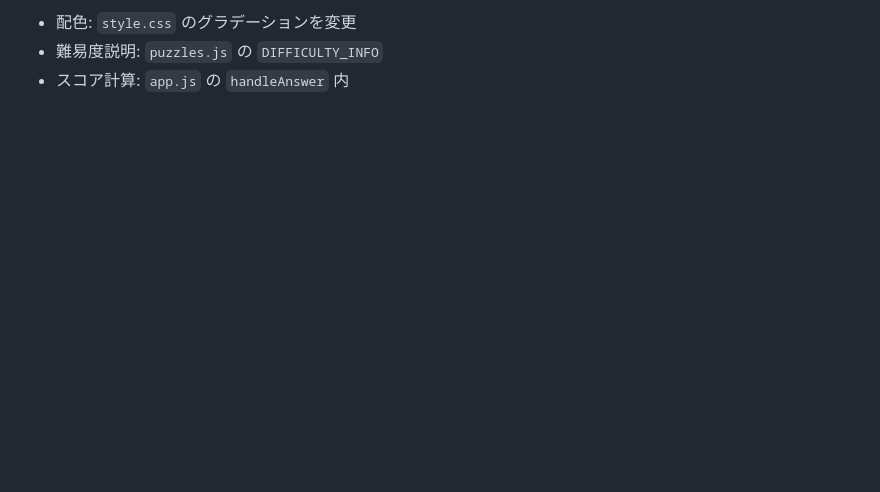
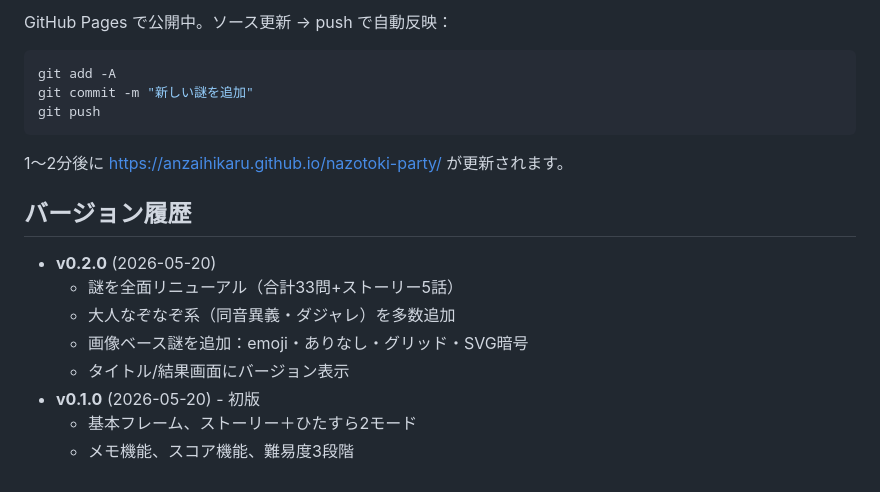
Before and after one commit to Anzaihikaru/nazotoki-party, a Markdown page: README.md, the part around the change printed below. Drawn GitHub-style; blank space fills up the shorter version.

Commit message:
feat: v0.2.0 - 謎を全面リニューアル＋画像ベース対応
- 大人ナゾ系（除湿機・校庭・サンタクロース・扁桃腺など）を多数追加

- 画像ベース謎を追加: emoji 1文字目、ありなし、グリッド、SVG暗号

- タイトル/結果画面にバージョン表示

- 合計33問（easy 9, normal 12, hard 12）+ ストーリー5話

````diff
--- a/README.md
+++ b/README.md
@@ -53,4 +59,21 @@ app.js       画面遷移とゲーム進行
 
-- 配色: `style.css` のグラデーションを変更
-- 難易度説明: `puzzles.js` の `DIFFICULTY_INFO`
-- スコア計算: `app.js` の `handleAnswer` 内
+GitHub Pages で公開中。ソース更新 → push で自動反映：
+
+```powershell
+git add -A
+git commit -m "新しい謎を追加"
+git push
+```
+
+1〜2分後に https://anzaihikaru.github.io/nazotoki-party/ が更新されます。
+
+## バージョン履歴
+
+- **v0.2.0** (2026-05-20)
+  - 謎を全面リニューアル（合計33問+ストーリー5話）
+  - 大人なぞなぞ系（同音異義・ダジャレ）を多数追加
+  - 画像ベース謎を追加：emoji・ありなし・グリッド・SVG暗号
+  - タイトル/結果画面にバージョン表示
+- **v0.1.0** (2026-05-20) - 初版
+  - 基本フレーム、ストーリー＋ひたすら2モード
+  - メモ機能、スコア機能、難易度3段階
````
Also changed, not shown: other parts of README.md (+25 -19 lines), qr.png (added), 4 other files.
